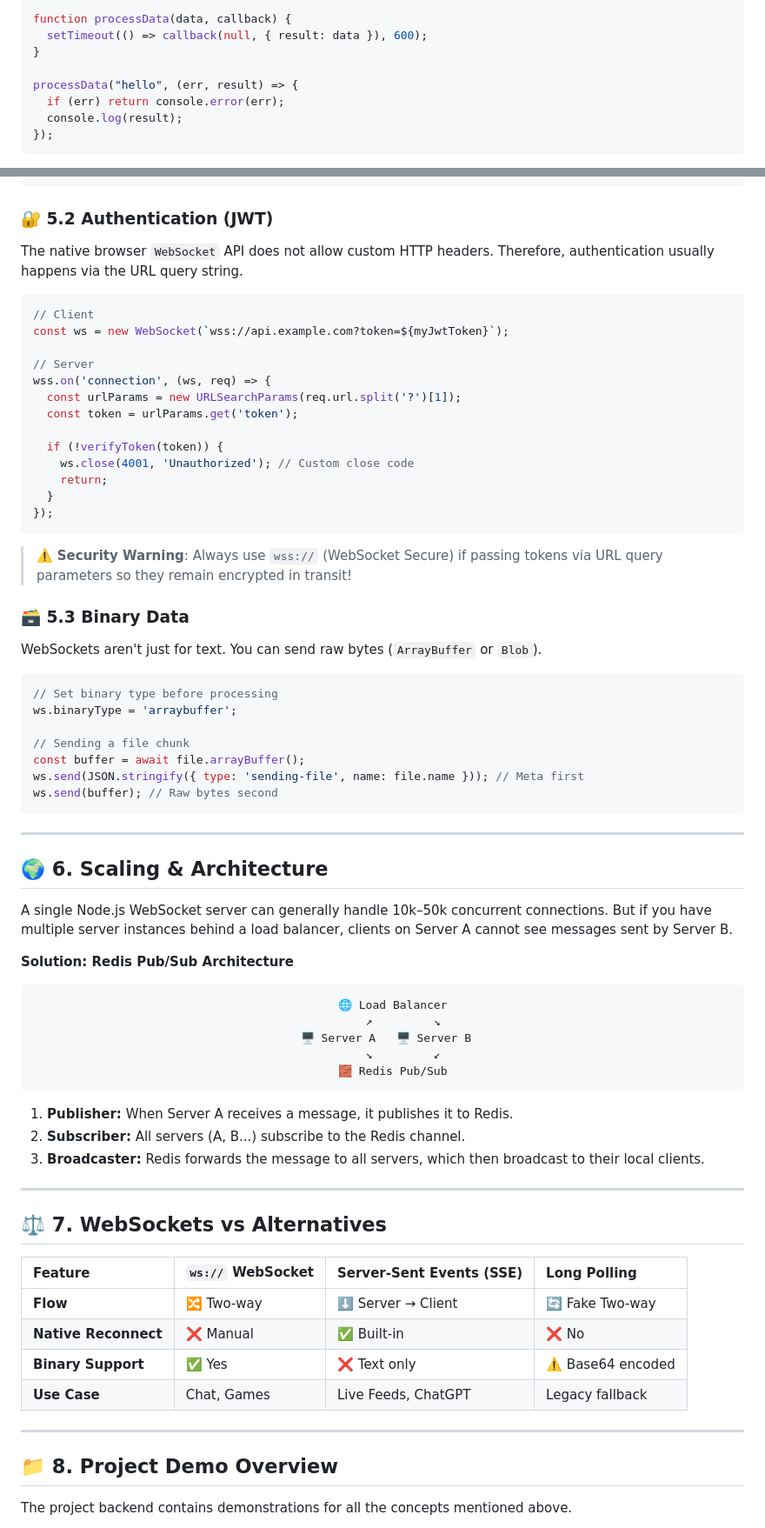
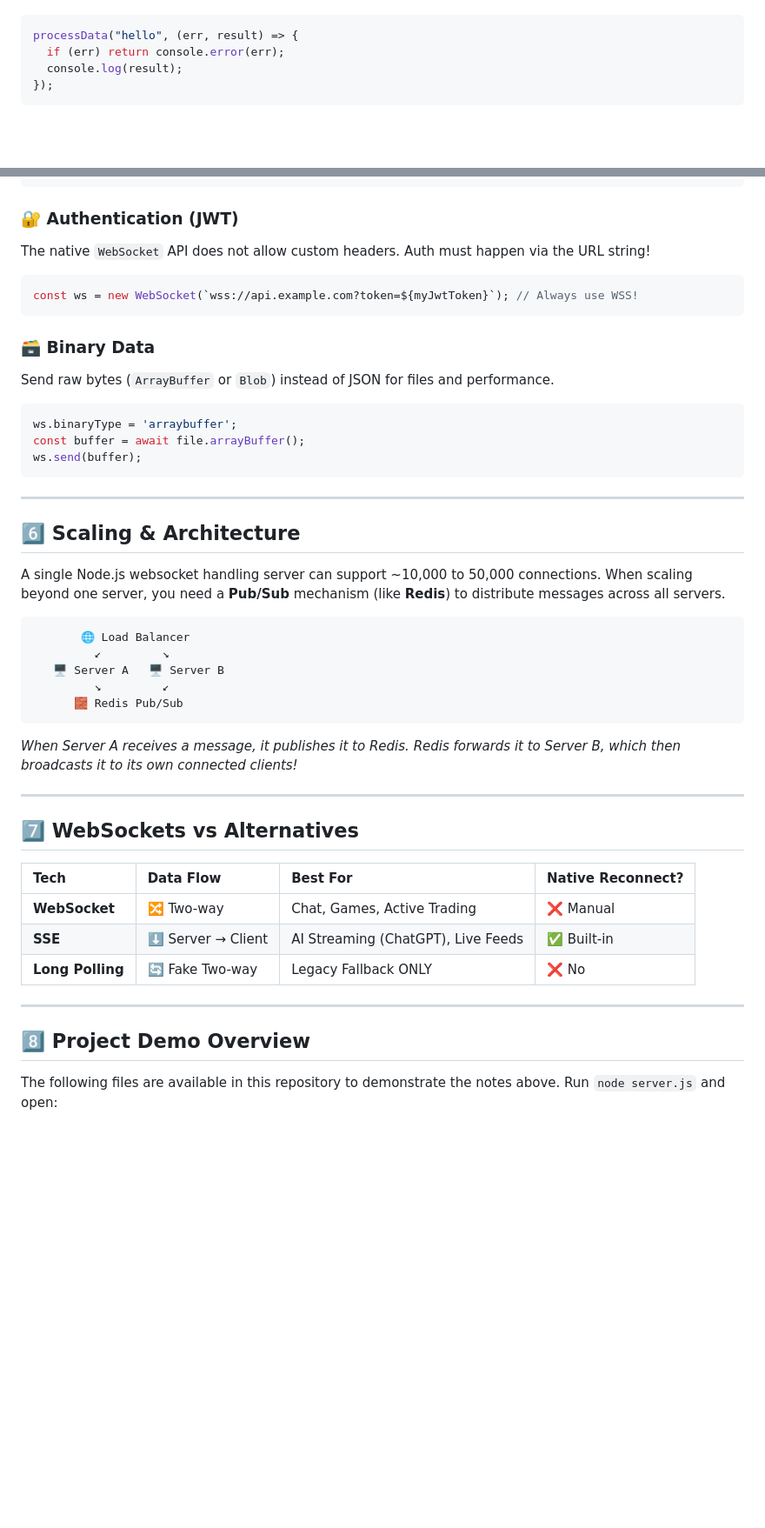
Before and after one commit to anudeepbikumalla/websockets-learn, a Markdown page: WEBSOCKET_STUDY_NOTES.md, 2 parts joined by grey strips. Shown at 87% size. GitHub-like rendering; folded sections open; blank space fills up the shorter version.

Commit message:
docs: Completely redesign WEBSOCKET_STUDY_NOTES.md with modern standard markdown

````diff
--- a/WEBSOCKET_STUDY_NOTES.md
+++ b/WEBSOCKET_STUDY_NOTES.md
@@ -113,8 +93,4 @@ Causes "Callback Hell" (deep nesting) and makes error handling tedious.
 ```javascript
-function processData(data, callback) {
-  setTimeout(() => callback(null, { result: data }), 600);
-}
-
 processData("hello", (err, result) => {
   if (err) return console.error(err);
   console.log(result);
@@ -231,75 +186,49 @@ wss.on('connection', (ws) => {
 });
 ```
 
-### 🔐 5.2 Authentication (JWT)
-The native browser `WebSocket` API does not allow custom HTTP headers. Therefore, authentication usually happens via the URL query string.
+### 🔐 Authentication (JWT)
+The native `WebSocket` API does not allow custom headers. Auth must happen via the URL string!
+```javascript
+const ws = new WebSocket(`wss://api.example.com?token=${myJwtToken}`); // Always use WSS!
+```
 
+### 🗃️ Binary Data
+Send raw bytes (`ArrayBuffer` or `Blob`) instead of JSON for files and performance.
 ```javascript
-// Client
-const ws = new WebSocket(`wss://api.example.com?token=${myJwtToken}`);
-
-// Server
-wss.on('connection', (ws, req) => {
-  const urlParams = new URLSearchParams(req.url.split('?')[1]);
-  const token = urlParams.get('token');
-
-  if (!verifyToken(token)) {
-    ws.close(4001, 'Unauthorized'); // Custom close code
-    return;
-  }
-});
-```
-> ⚠️ **Security Warning**: Always use `wss://` (WebSocket Secure) if passing tokens via URL query parameters so they remain encrypted in transit!
-
-### 🗃️ 5.3 Binary Data
-WebSockets aren't just for text. You can send raw bytes (`ArrayBuffer` or `Blob`).
-
-```javascript
-// Set binary type before processing
 ws.binaryType = 'arraybuffer';
-
-// Sending a file chunk
 const buffer = await file.arrayBuffer();
-ws.send(JSON.stringify({ type: 'sending-file', name: file.name })); // Meta first
-ws.send(buffer); // Raw bytes second
+ws.send(buffer);
 ```
 
 ---
 
-## 🌍 6. Scaling & Architecture
+## 6️⃣ Scaling & Architecture
 
-A single Node.js WebSocket server can generally handle 10k–50k concurrent connections. But if you have multiple server instances behind a load balancer, clients on Server A cannot see messages sent by Server B.
+A single Node.js websocket handling server can support ~10,000 to 50,000 connections.
+When scaling beyond one server, you need a **Pub/Sub** mechanism (like **Redis**) to distribute messages across all servers.
 
-**Solution: Redis Pub/Sub Architecture**
-
-<div align="center">
-<pre>
-    🌐 Load Balancer
-      ↗         ↘
- 🖥️ Server A   🖥️ Server B
-      ↘         ↙
-   🧱 Redis Pub/Sub
-</pre>
-</div>
-
-1. **Publisher:** When Server A receives a message, it publishes it to Redis.
-2. **Subscriber:** All servers (A, B...) subscribe to the Redis channel.
-3. **Broadcaster:** Redis forwards the message to all servers, which then broadcast to their local clients.
+```text
+       🌐 Load Balancer
+         ↙         ↘
+   🖥️ Server A   🖥️ Server B
+         ↘         ↙
+      🧱 Redis Pub/Sub
+```
+*When Server A receives a message, it publishes it to Redis. Redis forwards it to Server B, which then broadcasts it to its own connected clients!*
 
 ---
 
-## ⚖️ 7. WebSockets vs Alternatives
+## 7️⃣ WebSockets vs Alternatives
 
-| Feature | `ws://` WebSocket | Server-Sent Events (SSE) | Long Polling |
+| Tech | Data Flow | Best For | Native Reconnect? |
 | :--- | :--- | :--- | :--- |
-| **Flow** | 🔀 Two-way | ⬇️ Server → Client | 🔄 Fake Two-way |
-| **Native Reconnect**| ❌ Manual | ✅ Built-in | ❌ No |
-| **Binary Support** | ✅ Yes | ❌ Text only | ⚠️ Base64 encoded |
-| **Use Case** | Chat, Games | Live Feeds, ChatGPT | Legacy fallback |
+| **WebSocket** | 🔀 Two-way | Chat, Games, Active Trading | ❌ Manual |
+| **SSE** | ⬇️ Server → Client | AI Streaming (ChatGPT), Live Feeds | ✅ Built-in |
+| **Long Polling** | 🔄 Fake Two-way | Legacy Fallback ONLY | ❌ No |
 
 ---
 
-## 📁 8. Project Demo Overview
+## 8️⃣ Project Demo Overview
 
-The project backend contains demonstrations for all the concepts mentioned above.
+The following files are available in this repository to demonstrate the notes above. Run `node server.js` and open:
 
````
Also changed, not shown: other parts of WEBSOCKET_STUDY_NOTES.md (+54 -110 lines).
